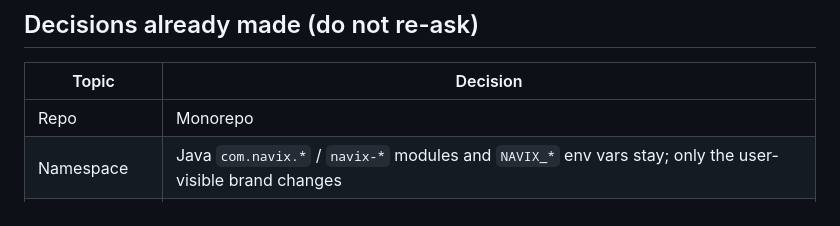
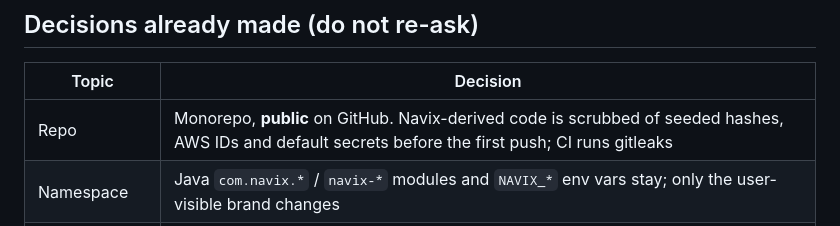
Before and after one commit to kartikjindal/dhannow, a Markdown page: CLAUDE.md, the part around the change. Drawn GitHub-style.

```diff
--- a/CLAUDE.md
+++ b/CLAUDE.md
@@ -44,7 +44,7 @@ All money is integer paise. All numbers come from versioned config (`pricing_con
 
 | Topic | Decision |
 |---|---|
-| Repo | Monorepo |
+| Repo | Monorepo, **public** on GitHub. Navix-derived code is scrubbed of seeded hashes, AWS IDs and default secrets before the first push; CI runs gitleaks |
 | Namespace | Java `com.navix.*` / `navix-*` modules and `NAVIX_*` env vars stay; only the user-visible brand changes |
 | Web | Static site `dhannow.com` (`site/`) + Android app for borrowers (no borrower web login in v1) + forked staff console at `staff.dhannow.com` |
 | Infra | New separate AWS stack (staging + prod) |
```
Also changed, not shown: docs/PLAN.md (+7 -0 lines).
